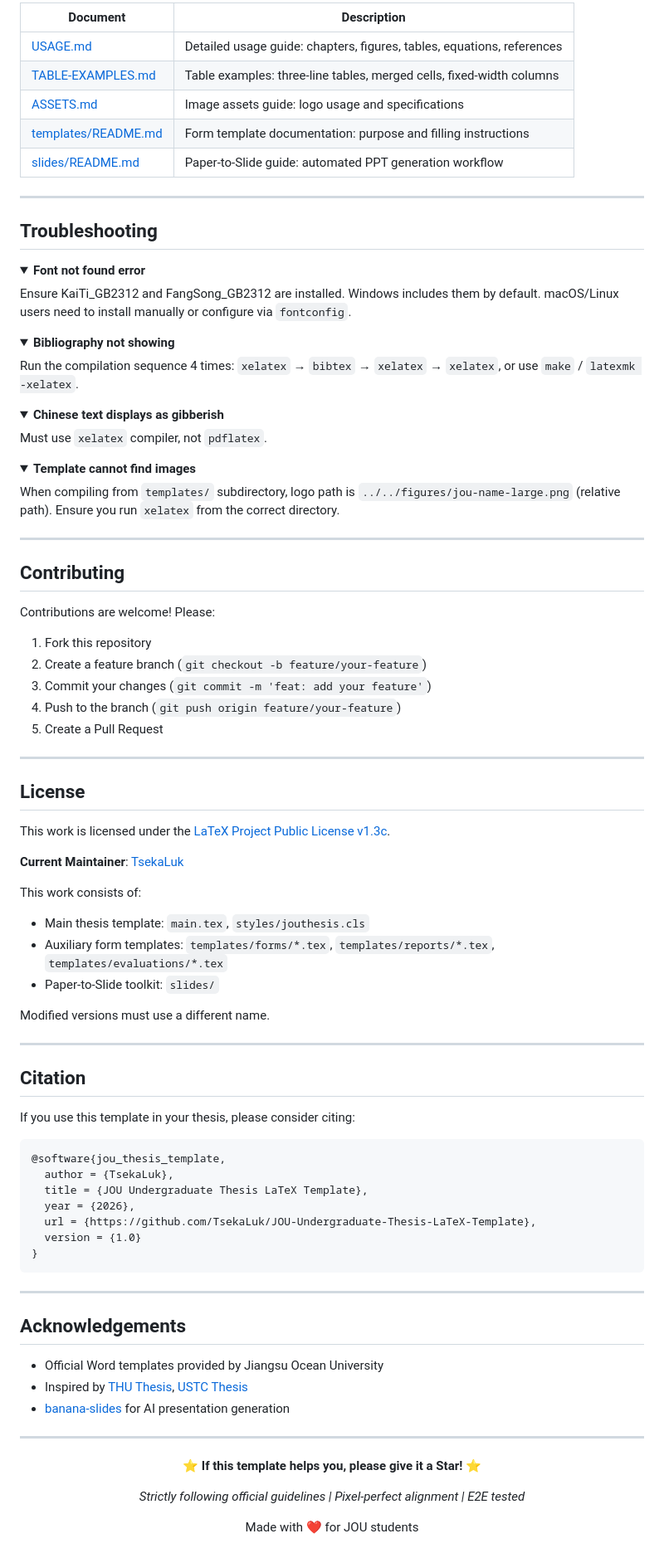
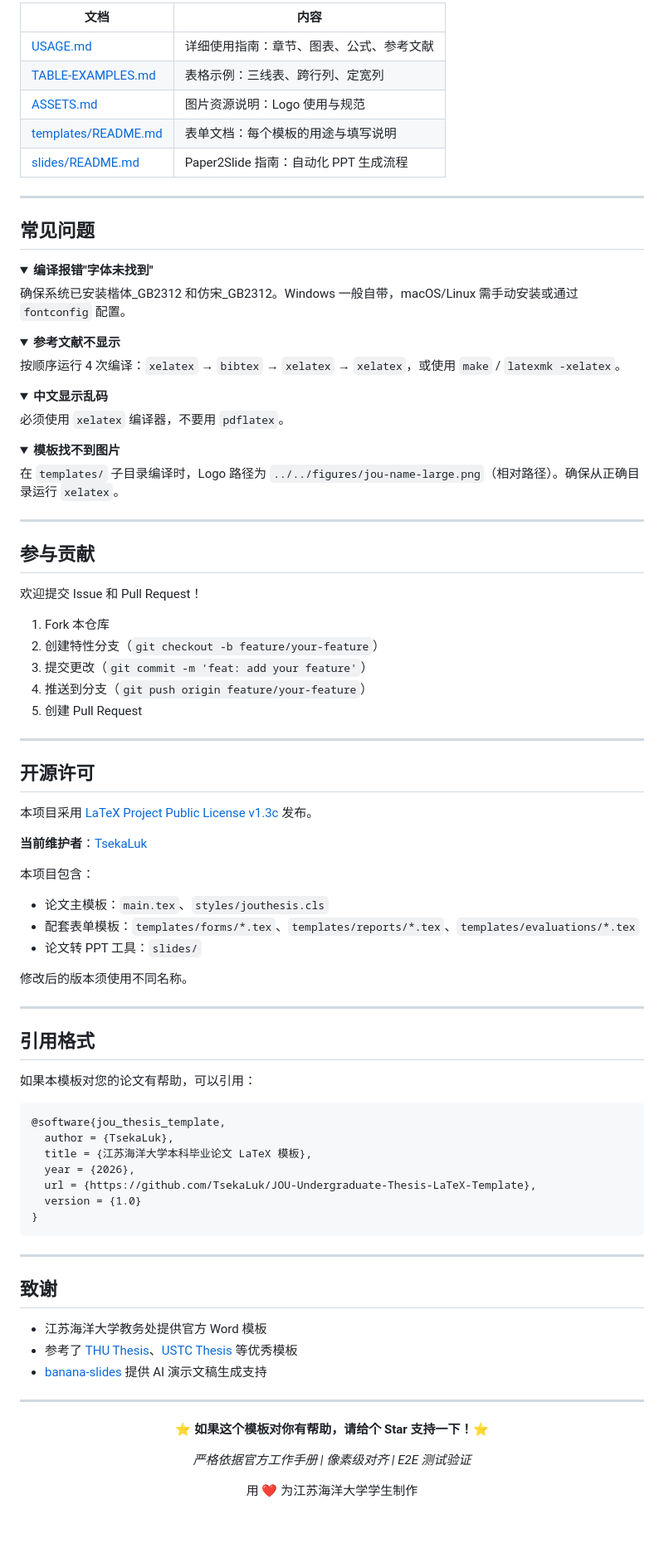
Before and after one commit to TsekaLuk/JOU-Undergraduate-Thesis-LaTeX-Template, a Markdown page: README.md, the part around one of its changes. Shown at 83% size. GitHub-like rendering; folded sections open; blank space fills up the shorter version.

````diff
--- a/README.md
+++ b/README.md
@@ -279,81 +279,81 @@ All template text (field names, headers, footers, checkboxes) has been manually
 
-| Document | Description |
-|----------|-------------|
-| [USAGE.md](USAGE.md) | Detailed usage guide: chapters, figures, tables, equations, references |
-| [TABLE-EXAMPLES.md](TABLE-EXAMPLES.md) | Table examples: three-line tables, merged cells, fixed-width columns |
-| [ASSETS.md](ASSETS.md) | Image assets guide: logo usage and specifications |
-| [templates/README.md](templates/README.md) | Form template documentation: purpose and filling instructions |
-| [slides/README.md](slides/README.md) | Paper-to-Slide guide: automated PPT generation workflow |
+| 文档 | 内容 |
+|------|------|
+| [USAGE.md](USAGE.md) | 详细使用指南：章节、图表、公式、参考文献 |
+| [TABLE-EXAMPLES.md](TABLE-EXAMPLES.md) | 表格示例：三线表、跨行列、定宽列 |
+| [ASSETS.md](ASSETS.md) | 图片资源说明：Logo 使用与规范 |
+| [templates/README.md](templates/README.md) | 表单文档：每个模板的用途与填写说明 |
+| [slides/README.md](slides/README.md) | Paper2Slide 指南：自动化 PPT 生成流程 |
 
 ---
 
-## Troubleshooting
+## 常见问题
 
 <details>
-<summary><b>Font not found error</b></summary>
+<summary><b>编译报错"字体未找到"</b></summary>
 
-Ensure KaiTi_GB2312 and FangSong_GB2312 are installed. Windows includes them by default. macOS/Linux users need to install manually or configure via `fontconfig`.
+确保系统已安装楷体_GB2312 和仿宋_GB2312。Windows 一般自带，macOS/Linux 需手动安装或通过 `fontconfig` 配置。
 
 </details>
 
 <details>
-<summary><b>Bibliography not showing</b></summary>
+<summary><b>参考文献不显示</b></summary>
 
-Run the compilation sequence 4 times: `xelatex` → `bibtex` → `xelatex` → `xelatex`, or use `make` / `latexmk -xelatex`.
+按顺序运行 4 次编译：`xelatex` → `bibtex` → `xelatex` → `xelatex`，或使用 `make` / `latexmk -xelatex`。
 
 </details>
 
 <details>
-<summary><b>Chinese text displays as gibberish</b></summary>
+<summary><b>中文显示乱码</b></summary>
 
-Must use `xelatex` compiler, not `pdflatex`.
+必须使用 `xelatex` 编译器，不要用 `pdflatex`。
 
 </details>
 
 <details>
-<summary><b>Template cannot find images</b></summary>
+<summary><b>模板找不到图片</b></summary>
 
-When compiling from `templates/` subdirectory, logo path is `../../figures/jou-name-large.png` (relative path). Ensure you run `xelatex` from the correct directory.
+在 `templates/` 子目录编译时，Logo 路径为 `../../figures/jou-name-large.png`（相对路径）。确保从正确目录运行 `xelatex`。
 
 </details>
 
 ---
 
-## Contributing
+## 参与贡献
 
-Contributions are welcome! Please:
+欢迎提交 Issue 和 Pull Request！
 
-1. Fork this repository
-2. Create a feature branch (`git checkout -b feature/your-feature`)
-3. Commit your changes (`git commit -m 'feat: add your feature'`)
-4. Push to the branch (`git push origin feature/your-feature`)
-5. Create a Pull Request
+1. Fork 本仓库
+2. 创建特性分支（`git checkout -b feature/your-feature`）
+3. 提交更改（`git commit -m 'feat: add your feature'`）
+4. 推送到分支（`git push origin feature/your-feature`）
+5. 创建 Pull Request
 
 ---
 
-## License
+## 开源许可
 
-This work is licensed under the [LaTeX Project Public License v1.3c](https://www.latex-project.org/lppl.txt).
+本项目采用 [LaTeX Project Public License v1.3c](https://www.latex-project.org/lppl.txt) 发布。
 
-**Current Maintainer**: [TsekaLuk](https://github.com/TsekaLuk)
+**当前维护者**：[TsekaLuk](https://github.com/TsekaLuk)
 
-This work consists of:
-- Main thesis template: `main.tex`, `styles/jouthesis.cls`
-- Auxiliary form templates: `templates/forms/*.tex`, `templates/reports/*.tex`, `templates/evaluations/*.tex`
-- Paper-to-Slide toolkit: `slides/`
+本项目包含：
+- 论文主模板：`main.tex`、`styles/jouthesis.cls`
+- 配套表单模板：`templates/forms/*.tex`、`templates/reports/*.tex`、`templates/evaluations/*.tex`
+- 论文转 PPT 工具：`slides/`
 
-Modified versions must use a different name.
+修改后的版本须使用不同名称。
 
 ---
 
-## Citation
+## 引用格式
 
-If you use this template in your thesis, please consider citing:
+如果本模板对您的论文有帮助，可以引用：
 
 ```bibtex
 @software{jou_thesis_template,
   author = {TsekaLuk},
-  title = {JOU Undergraduate Thesis LaTeX Template},
+  title = {江苏海洋大学本科毕业论文 LaTeX 模板},
   year = {2026},
   url = {https://github.com/TsekaLuk/JOU-Undergraduate-Thesis-LaTeX-Template},
   version = {1.0}
@@ -362,20 +362,20 @@ If you use this template in your thesis, please consider citing:
 
 ---
 
-## Acknowledgements
+## 致谢
 
-- Official Word templates provided by Jiangsu Ocean University
-- Inspired by [THU Thesis](https://github.com/tuna/thuthesis), [USTC Thesis](https://github.com/ustctug/ustcthesis)
-- [banana-slides](https://github.com/Anionex/banana-slides) for AI presentation generation
+- 江苏海洋大学教务处提供官方 Word 模板
+- 参考了 [THU Thesis](https://github.com/tuna/thuthesis)、[USTC Thesis](https://github.com/ustctug/ustcthesis) 等优秀模板
+- [banana-slides](https://github.com/Anionex/banana-slides) 提供 AI 演示文稿生成支持
 
 ---
 
 <div align="center">
 
-**⭐ If this template helps you, please give it a Star! ⭐**
+**⭐ 如果这个模板对你有帮助，请给个 Star 支持一下！⭐**
 
-*Strictly following official guidelines | Pixel-perfect alignment | E2E tested*
+*严格依据官方工作手册 | 像素级对齐 | E2E 测试验证*
 
-Made with ❤️ for JOU students
+用 ❤️ 为江苏海洋大学学生制作
 
 </div>
````
Also changed, not shown: other parts of README.md (+118 -126 lines).
